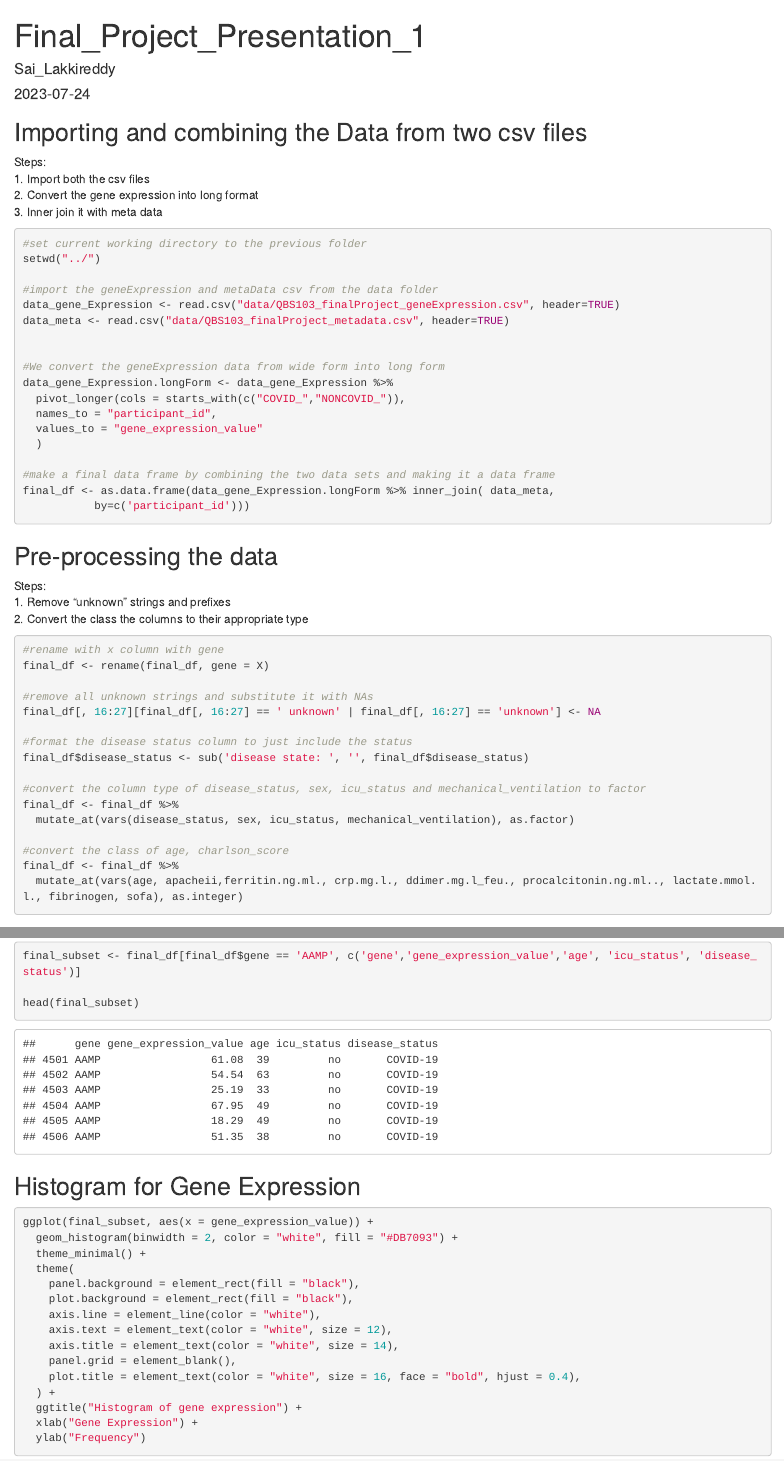
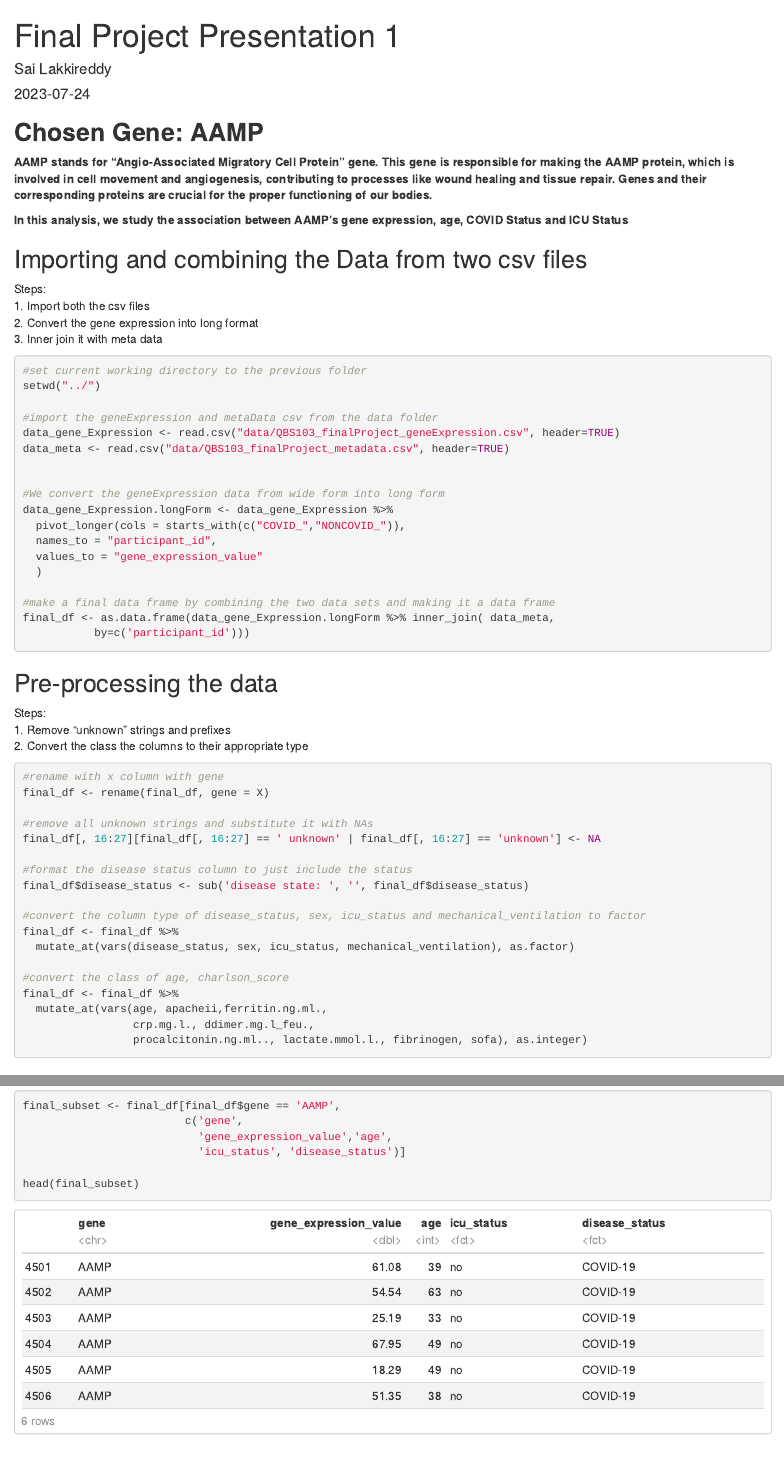
Before and after one commit to saipriya0209/QBS_103_Project, an R Markdown document (R_Scripts/Presentation_1_R_Markdown.Rmd): the page in a window 1100 px wide, from its top, and a second part further down, joined at a grey line. Rendered offline with R 4.5, knitr and Pandoc, with nearby package versions; both versions are drawn in the output format of the newer one; code that draws random numbers runs with fixed seeds of ours.

Commit message:
final commit

````diff
--- a/R_Scripts/Presentation_1_R_Markdown.Rmd
+++ b/R_Scripts/Presentation_1_R_Markdown.Rmd
@@ -1,8 +1,10 @@
 ---
-title: "Final_Project_Presentation_1"
-author: "Sai_Lakkireddy"
+title: "Final Project Presentation 1"
+author: "Sai Lakkireddy"
 date: "2023-07-24"
-output: pdf_document
+output:
+  html_document:
+    df_print: paged
 ---
 
 ```{r setup, include=FALSE, warning=FALSE}
@@ -12,6 +14,13 @@ library(dplyr)
 library(tidyverse)
 library(ggplot2)
 ```
+## **Chosen Gene: AAMP**\
+
+**AAMP stands for "Angio-Associated Migratory Cell Protein" gene. This gene is responsible for making the AAMP protein, which is involved in cell movement and angiogenesis, contributing to processes like wound healing and tissue repair. Genes and their corresponding proteins are crucial for the proper functioning of our bodies.**\
+
+**In this analysis, we study the association between AAMP's gene expression, age, COVID Status and ICU Status**\
+
+
 
 ## Importing and combining the Data from two csv files
 Steps:\
````
Also changed, not shown: R_Scripts/Presentation_1_R_Markdown.html (added), R_Scripts/Presentation_1_R_Markdown.pdf, R_Scripts/Presentation_1_R_Markdown.Rmd (12 more changed lines).
